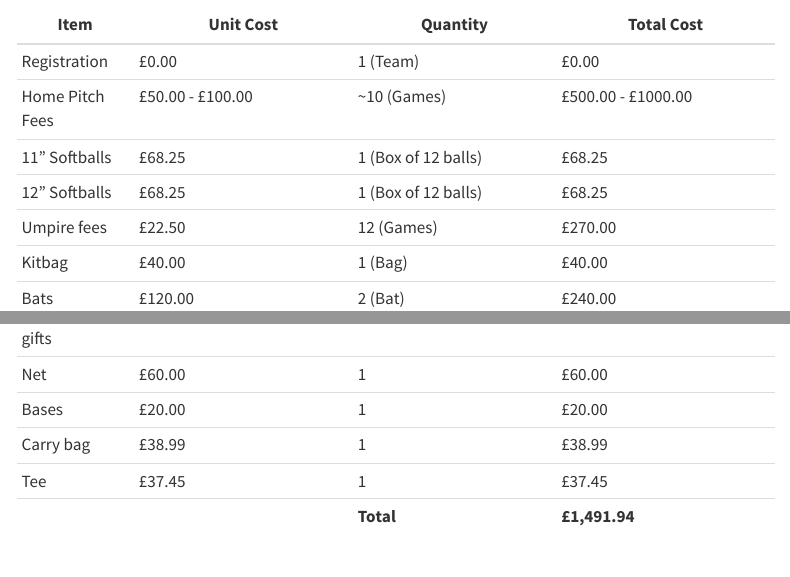
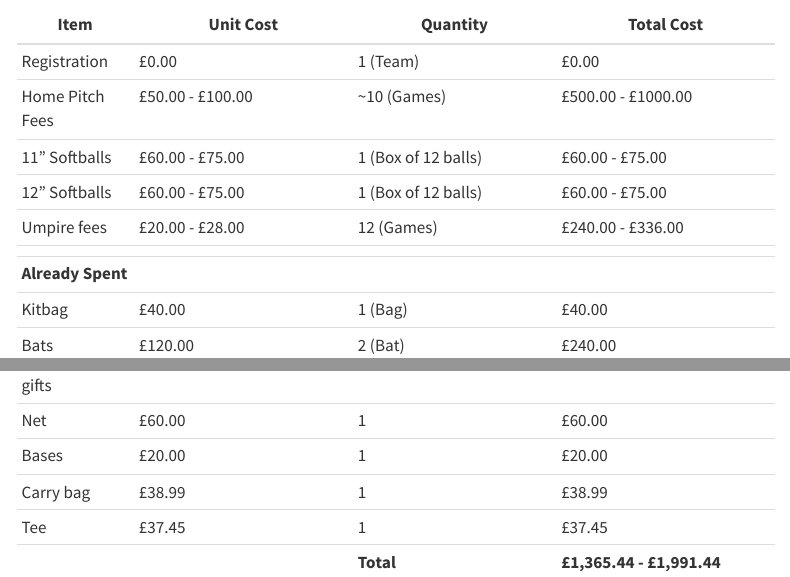
Before and after one commit to gloveisland/gloveisland.github.io, a Quarto document (budget.qmd): the page in a window 1100 px wide, from 70 px down, and a second part further down, joined at a grey line. Rendered offline with R 4.5, knitr and Pandoc in place of Quarto, with nearby package versions; menus at the side of the page are left out.

Commit message:
Update numbers

```diff
--- a/budget.qmd
+++ b/budget.qmd
@@ -7,9 +7,11 @@ title: "Budget"
 |------|-----------|----------|-----------|
 | Registration | £0.00 | 1 (Team) | £0.00 |
 | Home Pitch Fees | £50.00 - £100.00 | ~10 (Games) | £500.00 - £1000.00 |
-| 11" Softballs | £68.25 | 1 (Box of 12 balls) | £68.25 |
-| 12" Softballs | £68.25 | 1 (Box of 12 balls) | £68.25 |
-| Umpire fees | £22.50 | 12 (Games) | £270.00 |
+| 11" Softballs | £60.00 - £75.00 | 1 (Box of 12 balls) | £60.00 - £75.00 |
+| 12" Softballs | £60.00 - £75.00 | 1 (Box of 12 balls) | £60.00 - £75.00 |
+| Umpire fees | £20.00 - £28.00 | 12 (Games) | £240.00 - £336.00 |
+| | | | |
+| **Already Spent** | | | |
 | Kitbag | £40.00 | 1 (Bag) | £40.00 |
 | Bats | £120.00 | 2 (Bat) | £240.00 |
 | Grips for 2 bats | £17.00 | 2 (Grip) | £34.00 |
@@ -18,4 +20,4 @@ title: "Budget"
 | Bases | £20.00 | 1 | £20.00 |
 | Carry bag | £38.99 | 1 | £38.99 |
 | Tee | £37.45 | 1 | £37.45 |
-| | | **Total** | **£1,491.94** |
+| | | **Total** | **£1,365.44 - £1,991.44** |
```
